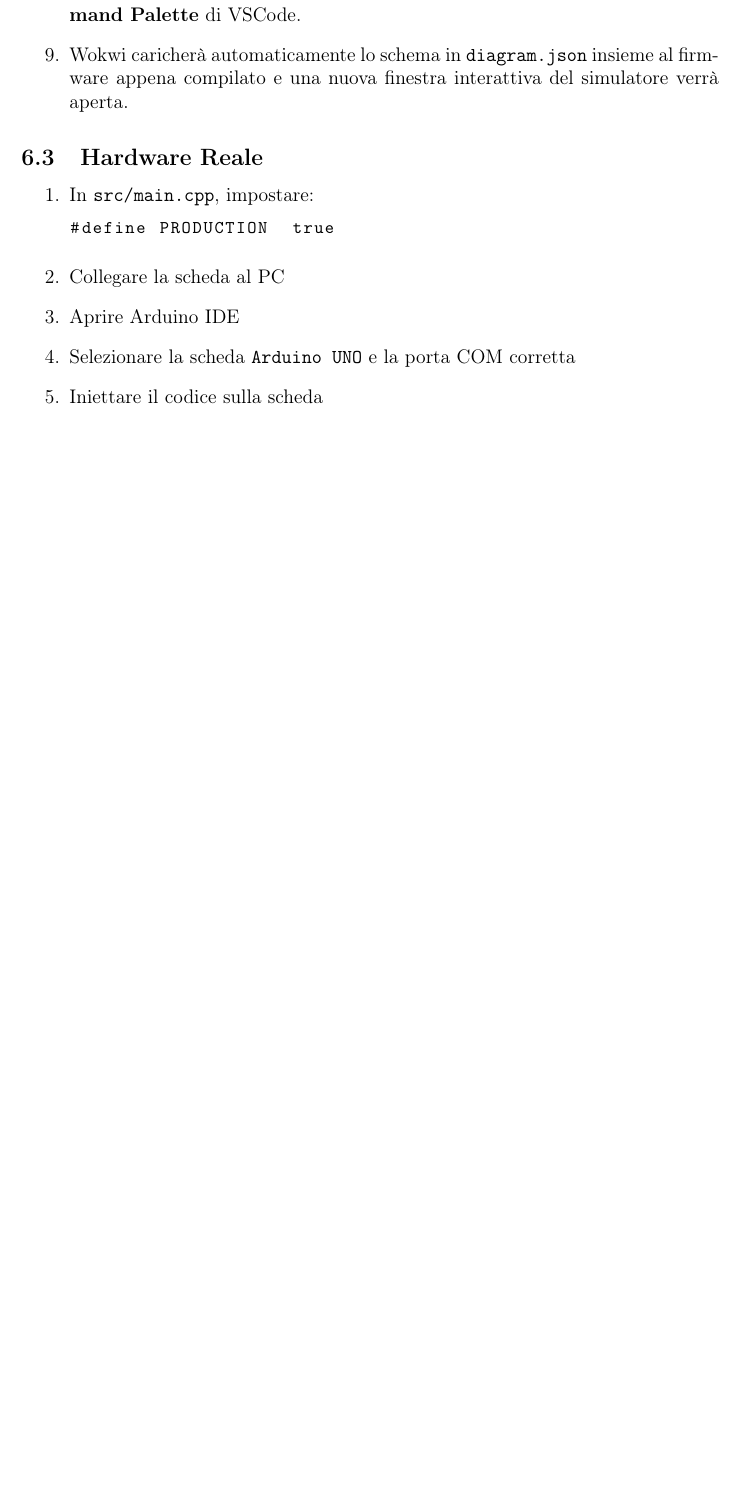
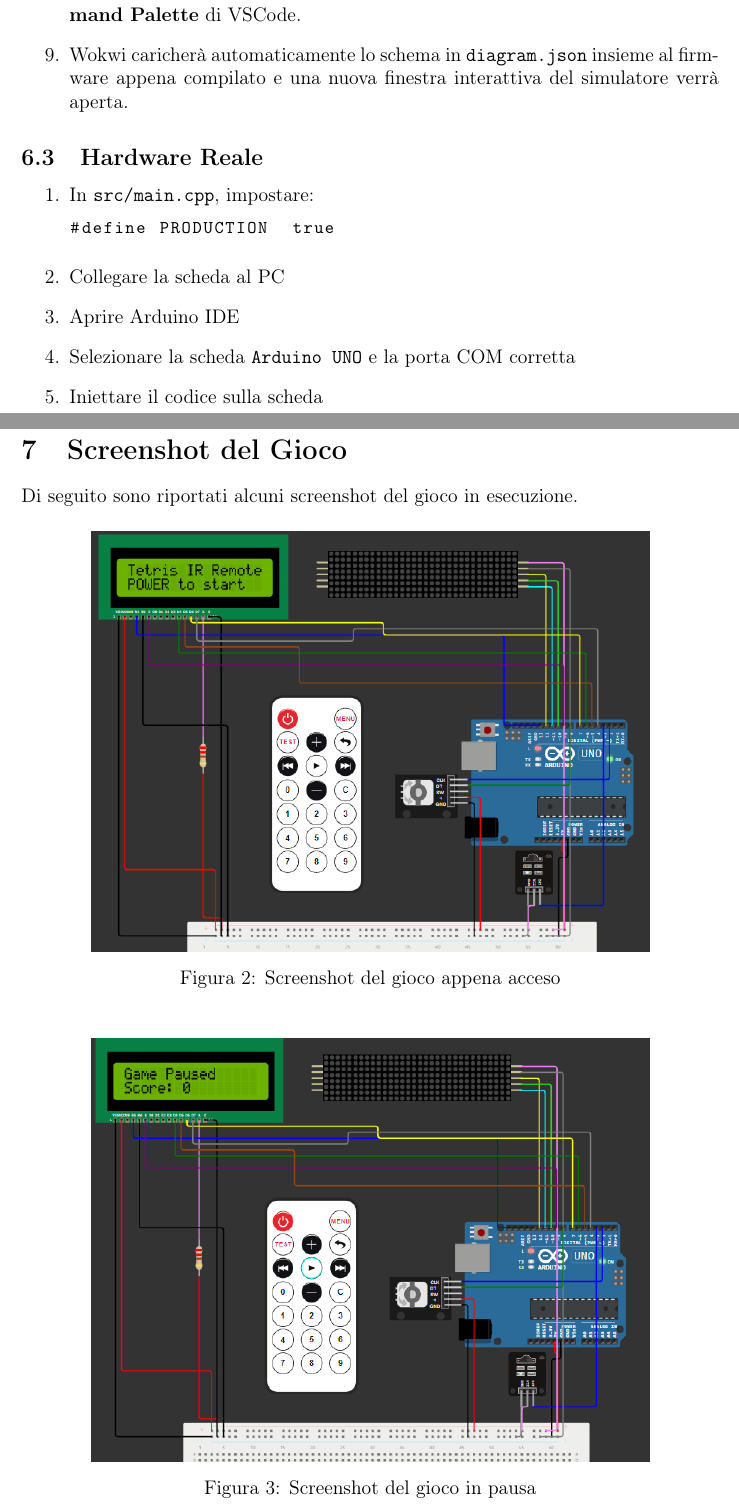
Before and after one commit to enricoferraiolo/tetris_arduino, a LaTeX document (report/report.tex): part of page 10 of 10 before the commit and two parts of pages 10 and 11 of 12 after it, the two joined at a grey line, cut so that both start at the same text, the shorter picture padded with empty space. Compiled offline with pdfLaTeX.

Commit message:
aggiunta sezione degli screenshot

```diff
--- a/report/report.tex
+++ b/report/report.tex
@@ -439,3 +439,17 @@
     \item Iniettare il codice sulla scheda
 \end{enumerate}
 
+\section{Screenshot del Gioco}
+\label{sec:screenshot}
+Di seguito sono riportati alcuni screenshot del gioco in esecuzione.
+
+\begin{figure}[H]
+    \centering
+    \includegraphics[width=0.8\textwidth]{media/appena_acceso.png}
+    \caption{Screenshot del gioco appena acceso}
+    \label{fig:appena_acceso}
+\end{figure}
+\begin{figure}[H]
+    \centering
+    \includegraphics[width=0.8\textwidth]{media/pausa.png}
+    \caption{Screenshot del gioco in pausa}
@@ -441,0 +463,2 @@
+    \label{fig:in_gioco}
+\end{figure}
```
Also changed, not shown: report/media/appena_acceso.png (added), report/media/fine_gioco.png (added), report/media/in_gioco.png (added), report/media/pausa.png (added), report/report.pdf, report/report.tex (27 more changed lines). Lines whose indentation alone changed are shown as unchanged.
